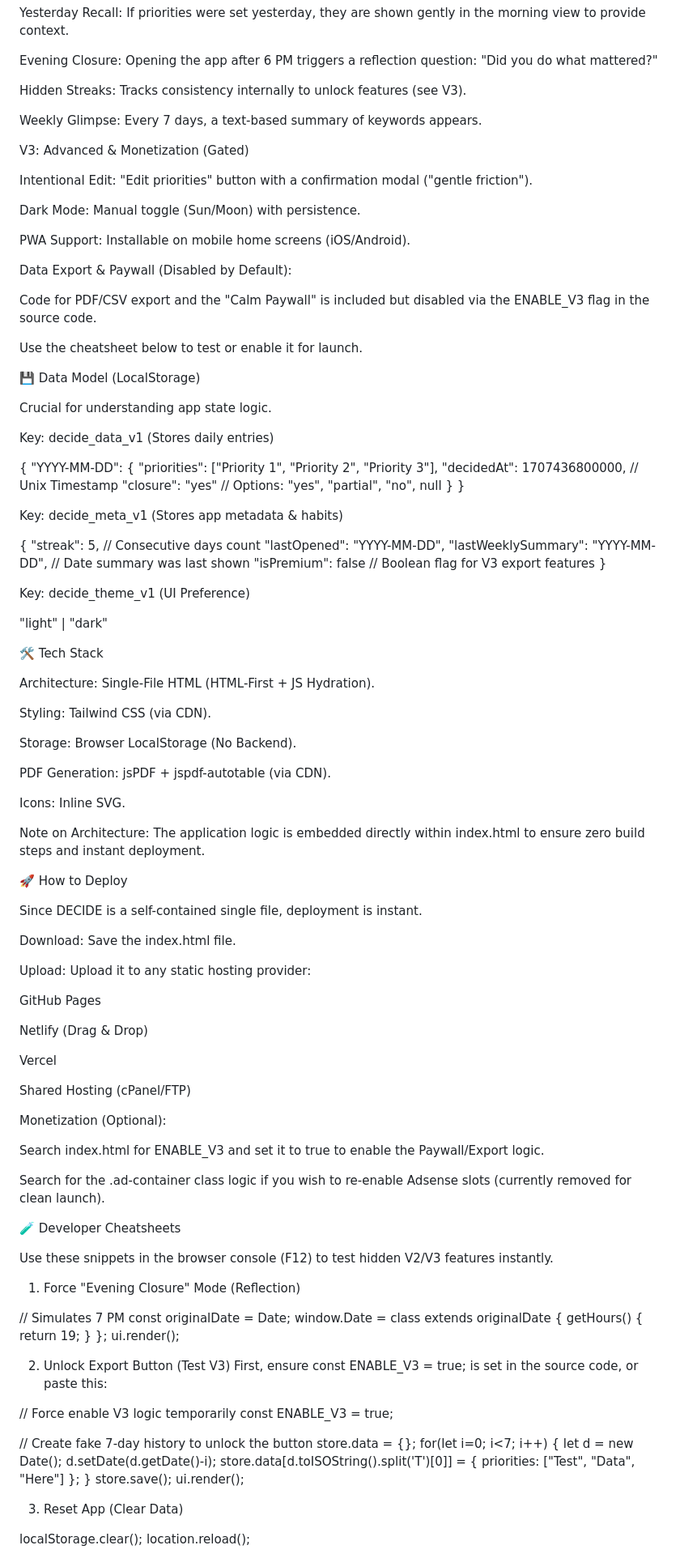
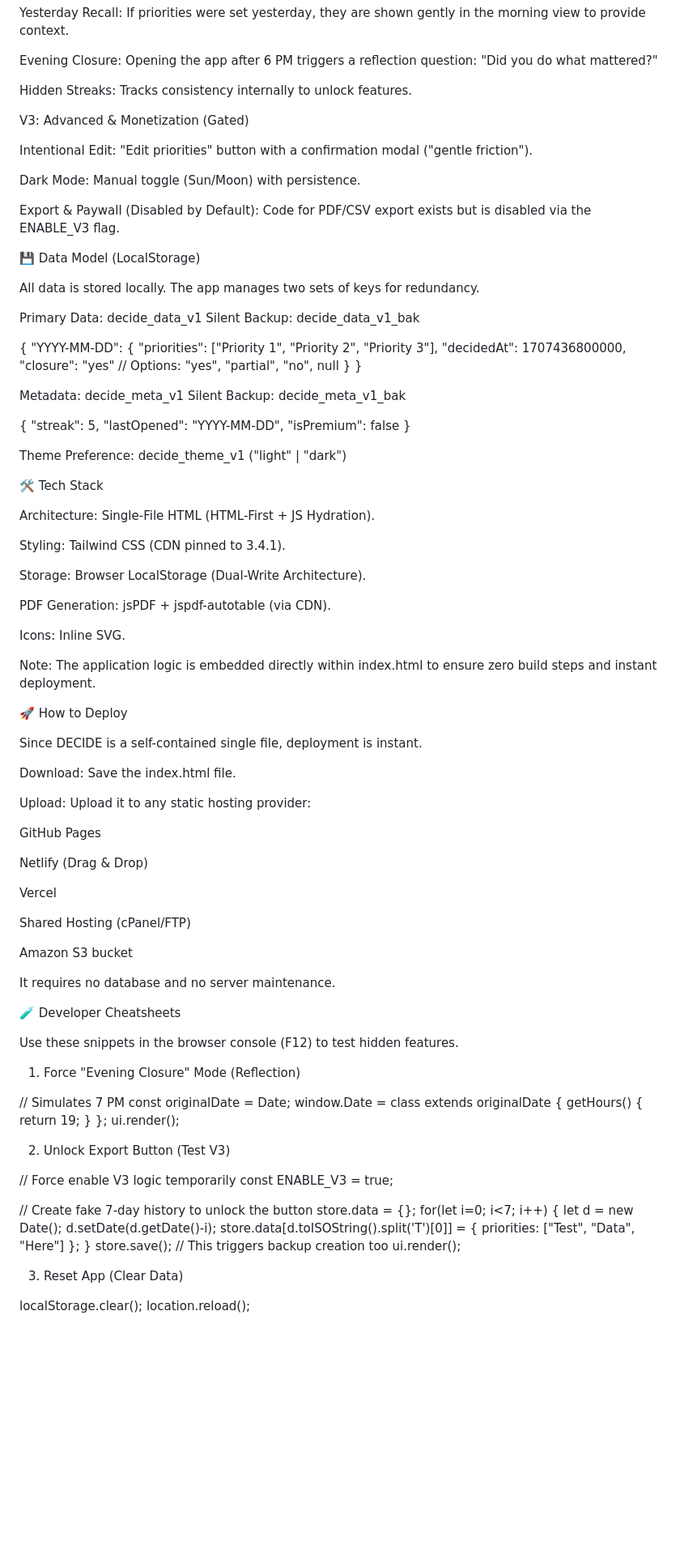
Before and after one commit to toolblaster/DECIDE, a Markdown page: README.md, the part around one of its changes. Shown at 81% size. Drawn GitHub-style; blank space fills up the shorter version.

```diff
--- a/README.md
+++ b/README.md
@@ -36,9 +60,7 @@ Yesterday Recall: If priorities were set yesterday, they are shown gently in the
 
 Evening Closure: Opening the app after 6 PM triggers a reflection question: "Did you do what mattered?"
 
-Hidden Streaks: Tracks consistency internally to unlock features (see V3).
-
-Weekly Glimpse: Every 7 days, a text-based summary of keywords appears.
+Hidden Streaks: Tracks consistency internally to unlock features.
 
 V3: Advanced & Monetization (Gated)
 
@@ -46,57 +68,49 @@ Intentional Edit: "Edit priorities" button with a confirmation modal ("gentle fr
 
 Dark Mode: Manual toggle (Sun/Moon) with persistence.
 
-PWA Support: Installable on mobile home screens (iOS/Android).
-
-Data Export & Paywall (Disabled by Default):
-
-Code for PDF/CSV export and the "Calm Paywall" is included but disabled via the ENABLE_V3 flag in the source code.
-
-Use the cheatsheet below to test or enable it for launch.
+Export & Paywall (Disabled by Default): Code for PDF/CSV export exists but is disabled via the ENABLE_V3 flag.
 
 💾 Data Model (LocalStorage)
 
-Crucial for understanding app state logic.
+All data is stored locally. The app manages two sets of keys for redundancy.
 
-Key: decide_data_v1 (Stores daily entries)
+Primary Data: decide_data_v1
+Silent Backup: decide_data_v1_bak
 
 {
   "YYYY-MM-DD": {
     "priorities": ["Priority 1", "Priority 2", "Priority 3"],
-    "decidedAt": 1707436800000, // Unix Timestamp
+    "decidedAt": 1707436800000,
     "closure": "yes" // Options: "yes", "partial", "no", null
   }
 }
 
 
-Key: decide_meta_v1 (Stores app metadata & habits)
+Metadata: decide_meta_v1
+Silent Backup: decide_meta_v1_bak
 
 {
-  "streak": 5, // Consecutive days count
+  "streak": 5,
   "lastOpened": "YYYY-MM-DD",
-  "lastWeeklySummary": "YYYY-MM-DD", // Date summary was last shown
-  "isPremium": false // Boolean flag for V3 export features
+  "isPremium": false
 }
 
 
-Key: decide_theme_v1 (UI Preference)
-
-"light" | "dark"
-
+Theme Preference: decide_theme_v1 ("light" | "dark")
 
 🛠 Tech Stack
 
 Architecture: Single-File HTML (HTML-First + JS Hydration).
 
-Styling: Tailwind CSS (via CDN).
+Styling: Tailwind CSS (CDN pinned to 3.4.1).
 
-Storage: Browser LocalStorage (No Backend).
+Storage: Browser LocalStorage (Dual-Write Architecture).
 
 PDF Generation: jsPDF + jspdf-autotable (via CDN).
 
 Icons: Inline SVG.
 
-Note on Architecture: The application logic is embedded directly within index.html to ensure zero build steps and instant deployment.
+Note: The application logic is embedded directly within index.html to ensure zero build steps and instant deployment.
 
 🚀 How to Deploy
 
@@ -114,15 +128,13 @@ Vercel
 
 Shared Hosting (cPanel/FTP)
 
-Monetization (Optional):
+Amazon S3 bucket
 
-Search index.html for ENABLE_V3 and set it to true to enable the Paywall/Export logic.
-
-Search for the .ad-container class logic if you wish to re-enable Adsense slots (currently removed for clean launch).
+It requires no database and no server maintenance.
 
 🧪 Developer Cheatsheets
 
-Use these snippets in the browser console (F12) to test hidden V2/V3 features instantly.
+Use these snippets in the browser console (F12) to test hidden features.
 
 1. Force "Evening Closure" Mode (Reflection)
 
@@ -135,7 +147,6 @@ ui.render();
 
 
 2. Unlock Export Button (Test V3)
-First, ensure const ENABLE_V3 = true; is set in the source code, or paste this:
 
 // Force enable V3 logic temporarily
 const ENABLE_V3 = true;
@@ -146,7 +157,7 @@ for(let i=0; i<7; i++) {
     let d = new Date(); d.setDate(d.getDate()-i);
     store.data[d.toISOString().split('T')[0]] = { priorities: ["Test", "Data", "Here"] };
 }
-store.save();
+store.save(); // This triggers backup creation too
 ui.render();
 
 
```
Also changed, not shown: other parts of README.md (+25 -1 lines).
